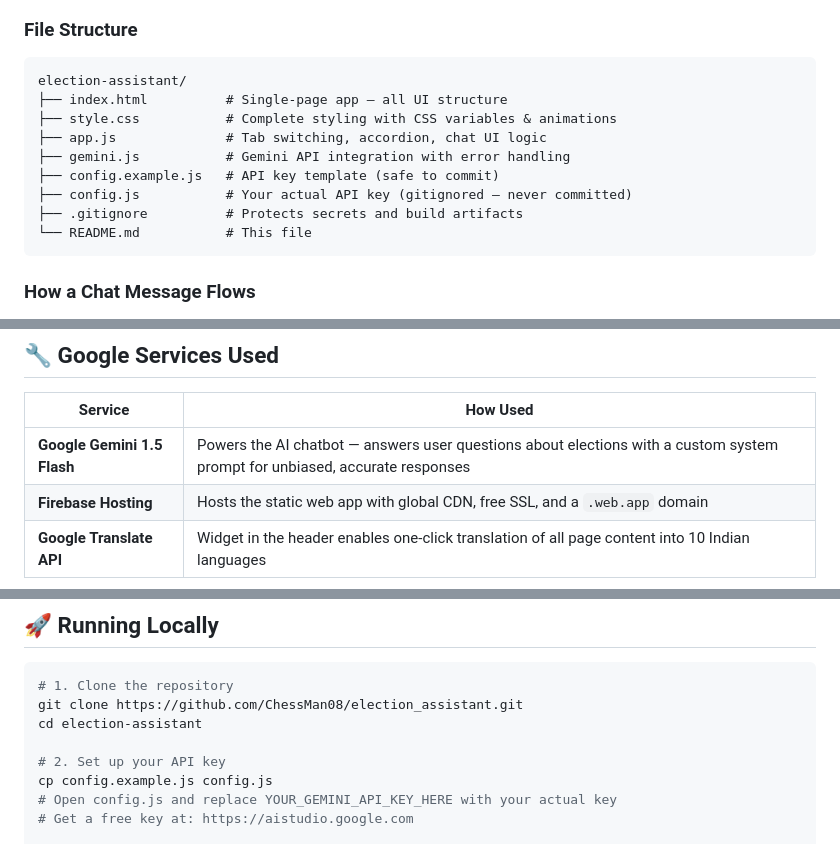
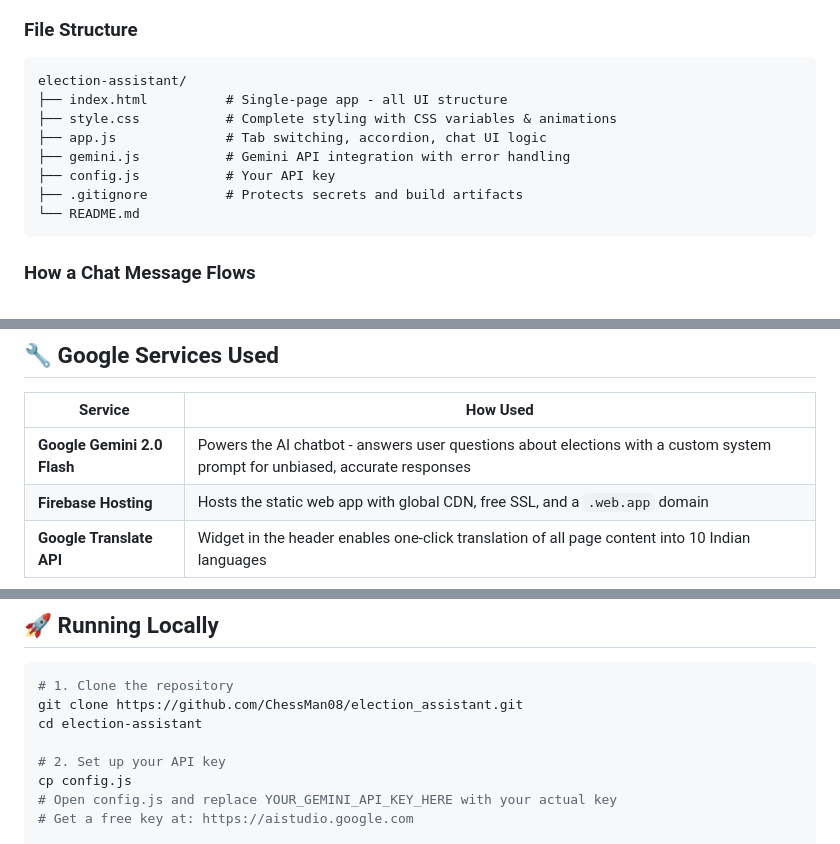
Before and after one commit to ChessMan08/election_assistant, a Markdown page: README.md, 3 parts joined by grey strips. Drawn GitHub-style.

Commit message:
Initial Commit

````diff
--- a/README.md
+++ b/README.md
@@ -81,14 +81,13 @@ User
 ### File Structure
 ```
 election-assistant/
-├── index.html          # Single-page app — all UI structure
+├── index.html          # Single-page app - all UI structure
 ├── style.css           # Complete styling with CSS variables & animations
 ├── app.js              # Tab switching, accordion, chat UI logic
 ├── gemini.js           # Gemini API integration with error handling
-├── config.example.js   # API key template (safe to commit)
-├── config.js           # Your actual API key (gitignored — never committed)
+├── config.js           # Your API key
 ├── .gitignore          # Protects secrets and build artifacts
-└── README.md           # This file
+└── README.md
 ```
 
 ### How a Chat Message Flows
@@ -106,7 +105,7 @@ election-assistant/
 
 | Service | How Used |
 |---|---|
-| **Google Gemini 1.5 Flash** | Powers the AI chatbot — answers user questions about elections with a custom system prompt for unbiased, accurate responses |
+| **Google Gemini 2.0 Flash** | Powers the AI chatbot - answers user questions about elections with a custom system prompt for unbiased, accurate responses |
 | **Firebase Hosting** | Hosts the static web app with global CDN, free SSL, and a `.web.app` domain |
 | **Google Translate API** | Widget in the header enables one-click translation of all page content into 10 Indian languages |
 
@@ -153,7 +152,7 @@ git clone https://github.com/ChessMan08/election_assistant.git
 cd election-assistant
 
 # 2. Set up your API key
-cp config.example.js config.js
+cp config.js
 # Open config.js and replace YOUR_GEMINI_API_KEY_HERE with your actual key
 # Get a free key at: https://aistudio.google.com
 
````
Also changed, not shown: other parts of README.md (+3 -4 lines).
